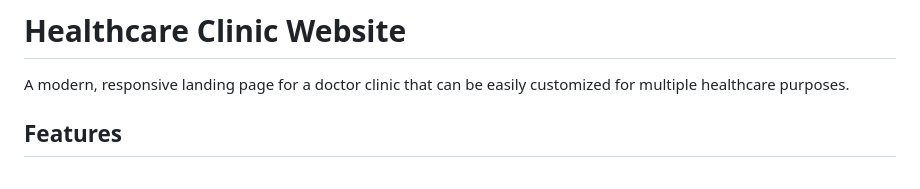
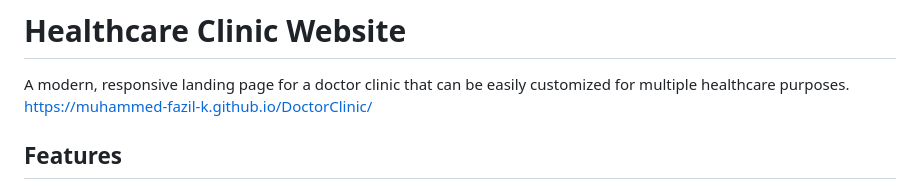
Before and after one commit to Muhammed-fazil-k/DoctorClinic, a Markdown page: README.md, the part around the change. Drawn GitHub-style.

Commit message:
Add site url

```diff
--- a/README.md
+++ b/README.md
@@ -1,6 +1,7 @@
 # Healthcare Clinic Website
 
 A modern, responsive landing page for a doctor clinic that can be easily customized for multiple healthcare purposes.
+https://muhammed-fazil-k.github.io/DoctorClinic/
 
 ## Features
 
```
